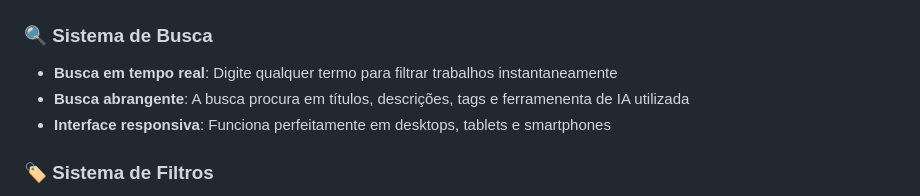
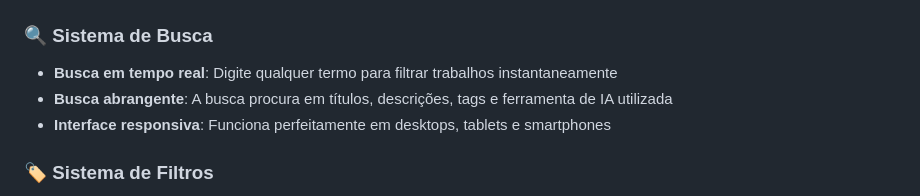
Before and after one commit to Silviosb88/clubedofoco_v2-genspark, a Markdown page: DOCUMENTATION.md, the part around the change. GitHub-like rendering.

Commit message:
Fix typo in documentation
Co-authored-by: Silviosb88 <223560048+Silviosb88@users.noreply.github.com>

```diff
--- a/DOCUMENTATION.md
+++ b/DOCUMENTATION.md
@@ -8,7 +8,7 @@ Este projeto é uma **galeria interativa** que apresenta trabalhos realizados co
 
 ### 🔍 Sistema de Busca
 - **Busca em tempo real**: Digite qualquer termo para filtrar trabalhos instantaneamente
-- **Busca abrangente**: A busca procura em títulos, descrições, tags e ferramenenta de IA utilizada
+- **Busca abrangente**: A busca procura em títulos, descrições, tags e ferramenta de IA utilizada
 - **Interface responsiva**: Funciona perfeitamente em desktops, tablets e smartphones
 
 ### 🏷️ Sistema de Filtros
```
